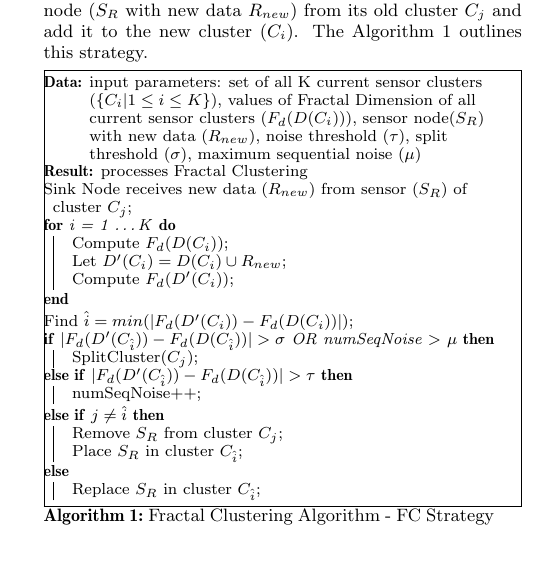
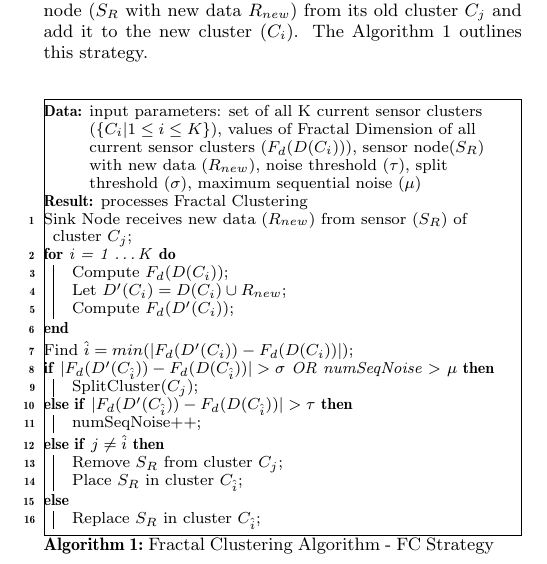
Before and after one commit to fernandoraj/newarticle2014, a LaTeX paper (Article2014/SAC2015rodrigues_brayner_maia.tex): part of one column of page 4 of 7, cut so that both start at the same text. Compiled offline with pdfLaTeX.

Commit message:
Few changes in: usepackage{} section and algorithm formatting.

```diff
--- a/Article2014/SAC2015rodrigues_brayner_maia.tex
+++ b/Article2014/SAC2015rodrigues_brayner_maia.tex
@@ -3,7 +3,7 @@
 
 \usepackage{graphicx}
 \usepackage[lined,boxed,commentsnumbered]{algorithm2e}
-\usepackage{algorithm2e}
+%\usepackage{algorithm2e}
 %\usepackage{draftwatermark}
 % path to spreadsheet with test data and graphs: "Google Drive\Doutorado\Pesquisa\Testes\WsnEE\"
 % file name: "WsneeFD - Experimental Data + Grafs - 1000 Cycles - Averages (Fernando) - 19082014.ods"
@@ -454,11 +454,11 @@ $i=j$), the sink will just calculate new coefficients ($a$ and $b$, equations
 Otherwise, the sink must remove this sensor node ($S_{R}$ with new data
 $R_{new}$) from its old cluster $C_j$ and add it to the new cluster $(C_i)$.
 The Algorithm \ref{alg:MDFD} outlines this strategy.
-\vspace*{-.3cm}
+%\vspace*{-.3cm}
 
 \begin{algorithm}
-% \SetAlgoLined
-% \LinesNumbered
+ \SetAlgoLined
+ \LinesNumbered
  \small
  \KwData{input parameters: set of all K current sensor clusters (\{$C_i \vert 1
  \leq i \leq K$\}), values of Fractal Dimension of all current sensor clusters
```
Also changed, not shown: Article2014/SAC2015rodrigues_brayner_maia.tex (4 more changed lines).
